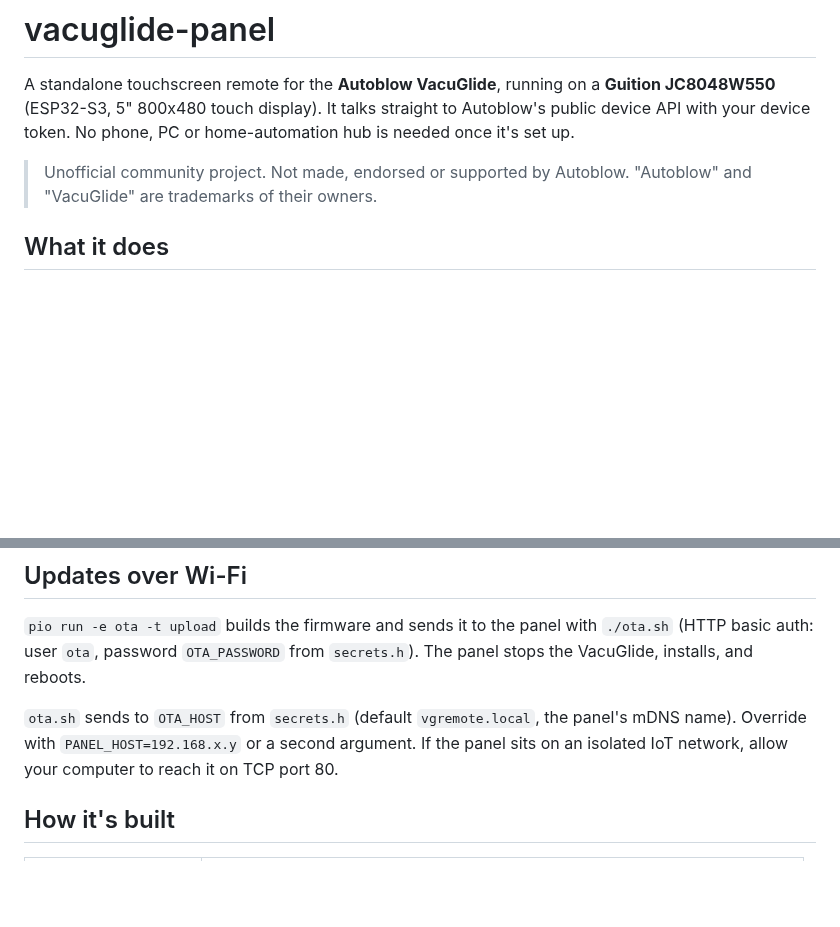
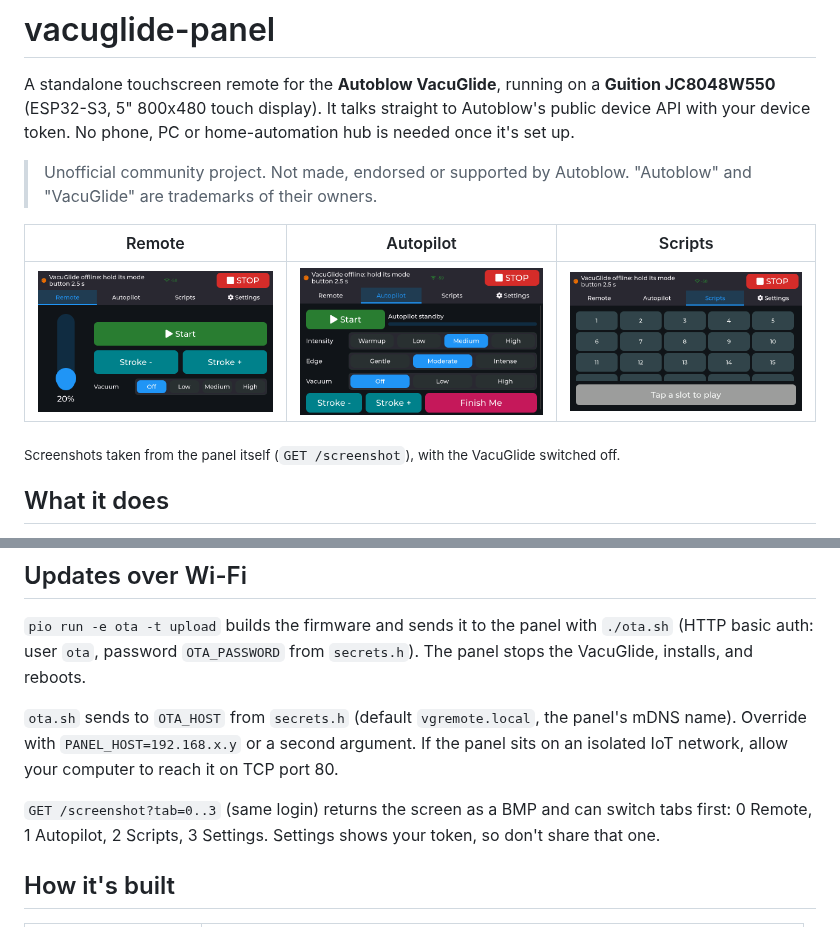
Before and after one commit to driftsyncone/vacuglide-panel, a Markdown page: README.md, 2 parts joined by grey strips. Drawn GitHub-style; pictures changed too: docs/autopilot.png (added), docs/remote.png (added), docs/scripts.png (added); blank space fills up the shorter version.

```diff
--- a/README.md
+++ b/README.md
@@ -7,6 +7,12 @@ home-automation hub is needed once it's set up.
 
 > Unofficial community project. Not made, endorsed or supported by Autoblow.
 > "Autoblow" and "VacuGlide" are trademarks of their owners.
+
+| Remote | Autopilot | Scripts |
+|---|---|---|
+| ![Remote tab](docs/remote.png) | ![Autopilot tab](docs/autopilot.png) | ![Scripts tab](docs/scripts.png) |
+
+<sub>Screenshots taken from the panel itself (`GET /screenshot`), with the VacuGlide switched off.</sub>
 
 ## What it does
 
@@ -67,6 +73,10 @@ panel's mDNS name). Override with `PANEL_HOST=192.168.x.y` or a second argument.
 If the panel sits on an isolated IoT network, allow your computer to reach it
 on TCP port 80.
 
+`GET /screenshot?tab=0..3` (same login) returns the screen as a BMP and can
+switch tabs first: 0 Remote, 1 Autopilot, 2 Scripts, 3 Settings. Settings shows
+your token, so don't share that one.
+
 ## How it's built
 
 | File | What |
```
Also changed, not shown: 5 other files.
